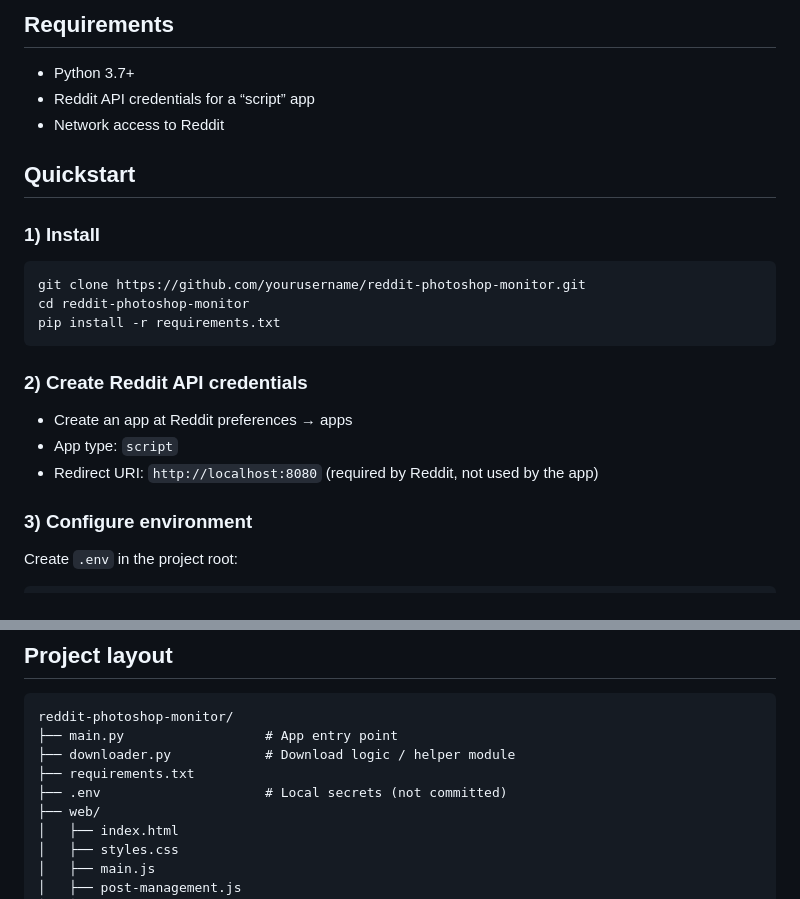
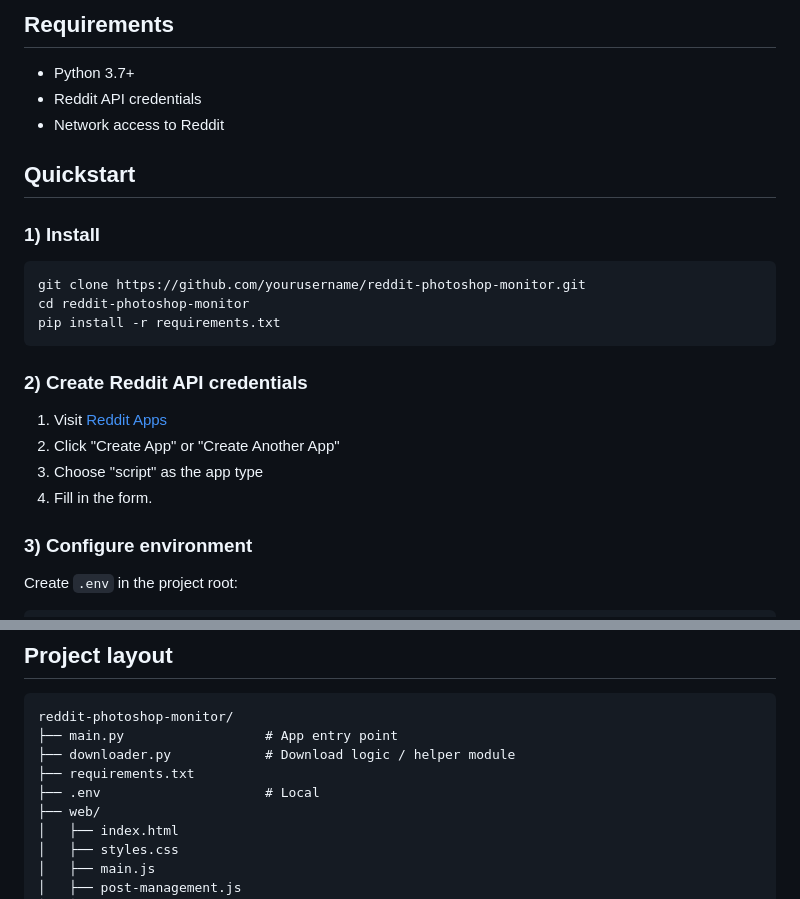
Before and after one commit to Mephisss/photoshop_requests, a Markdown page: README.md, 2 parts joined by grey strips. Drawn GitHub-style.

```diff
--- a/README.md
+++ b/README.md
@@ -20,7 +20,7 @@ Real-time monitor for new posts in `r/PhotoshopRequest`, with local persistence,
 ## Requirements
 
 - Python 3.7+
-- Reddit API credentials for a “script” app
+- Reddit API credentials
 - Network access to Reddit
 
 ## Quickstart
@@ -35,9 +35,10 @@ pip install -r requirements.txt
 
 ### 2) Create Reddit API credentials
 
-- Create an app at Reddit preferences → apps
-- App type: `script`
-- Redirect URI: `http://localhost:8080` (required by Reddit, not used by the app)
+1. Visit [Reddit Apps](https://www.reddit.com/prefs/apps)
+2. Click "Create App" or "Create Another App"
+3. Choose "script" as the app type
+4. Fill in the form.
 
 ### 3) Configure environment
 
@@ -114,7 +115,7 @@ reddit-photoshop-monitor/
 ├── main.py                  # App entry point
 ├── downloader.py            # Download logic / helper module
 ├── requirements.txt
-├── .env                     # Local secrets (not committed)
+├── .env                     # Local
 ├── web/
 │   ├── index.html
 │   ├── styles.css
```
